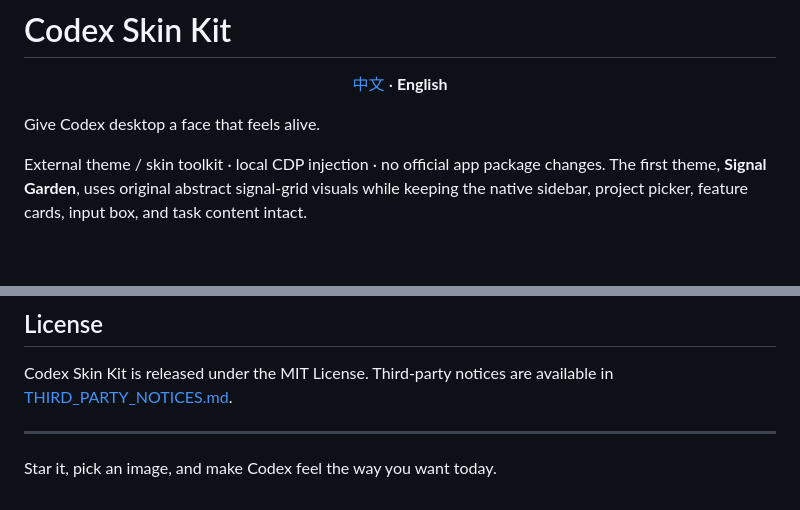
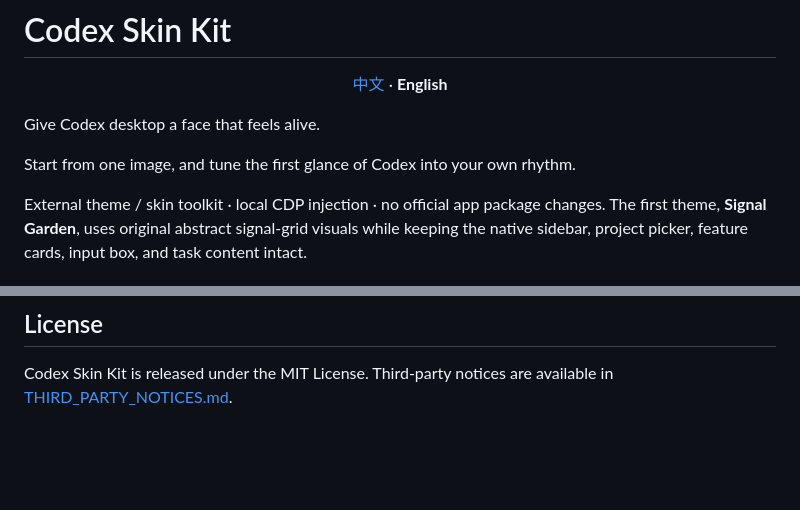
Before and after one commit to dkfjtang/codex-skin-kit, a Markdown page: README.en.md, 2 parts joined by grey strips. Drawn GitHub-style; blank space fills up the shorter version.

```diff
--- a/README.en.md
+++ b/README.en.md
@@ -5,6 +5,8 @@
 </p>
 
 Give Codex desktop a face that feels alive.
+
+Start from one image, and tune the first glance of Codex into your own rhythm.
 
 External theme / skin toolkit · local CDP injection · no official app package changes. The first theme, **Signal Garden**, uses original abstract signal-grid visuals while keeping the native sidebar, project picker, feature cards, input box, and task content intact.
 
@@ -100,7 +102,3 @@ Using ttflows is optional and not required for any skin feature. This project do
 ## License
 
 Codex Skin Kit is released under the MIT License. Third-party notices are available in [THIRD_PARTY_NOTICES.md](./THIRD_PARTY_NOTICES.md).
-
----
-
-Star it, pick an image, and make Codex feel the way you want today.
```
Also changed, not shown: README.md (+2 -4 lines).
